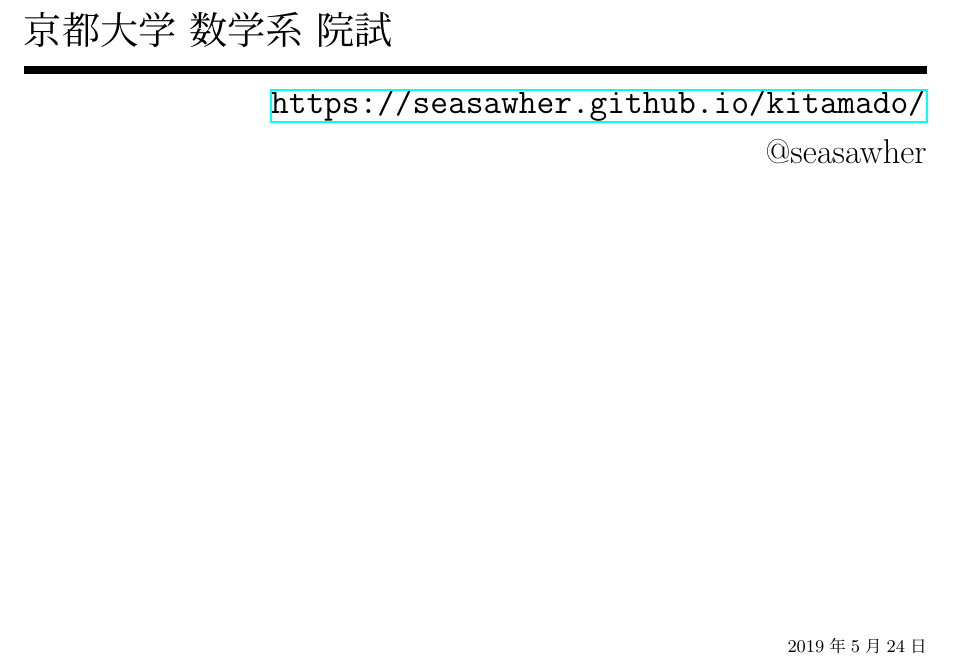
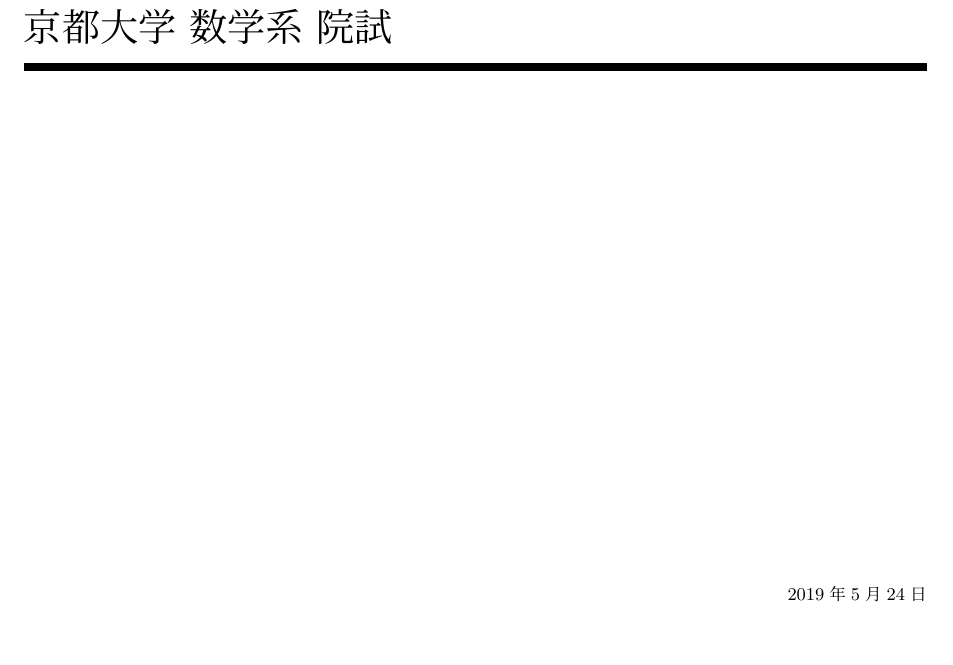
Before and after one commit to Seasawher/graduate_exam, a LaTeX problem sheet (graduate_exam.tex): part of page 1 of 45, cut so that both start at the same text, the shorter picture padded with empty space. Compiled offline with pLaTeX and dvipdfmx.

Commit message:
Add files via upload

```diff
--- a/graduate_exam.tex
+++ b/graduate_exam.tex
@@ -5,7 +5,7 @@
 \begin{document}
 
 \title{京都大学 数学系 院試}
-\author{\url{https://seasawher.github.io/kitamado/} \\ @seasawher}
+\author{}
 \date{\today}
 \maketitle
 
```
Also changed, not shown: graduate_exam.pdf.
